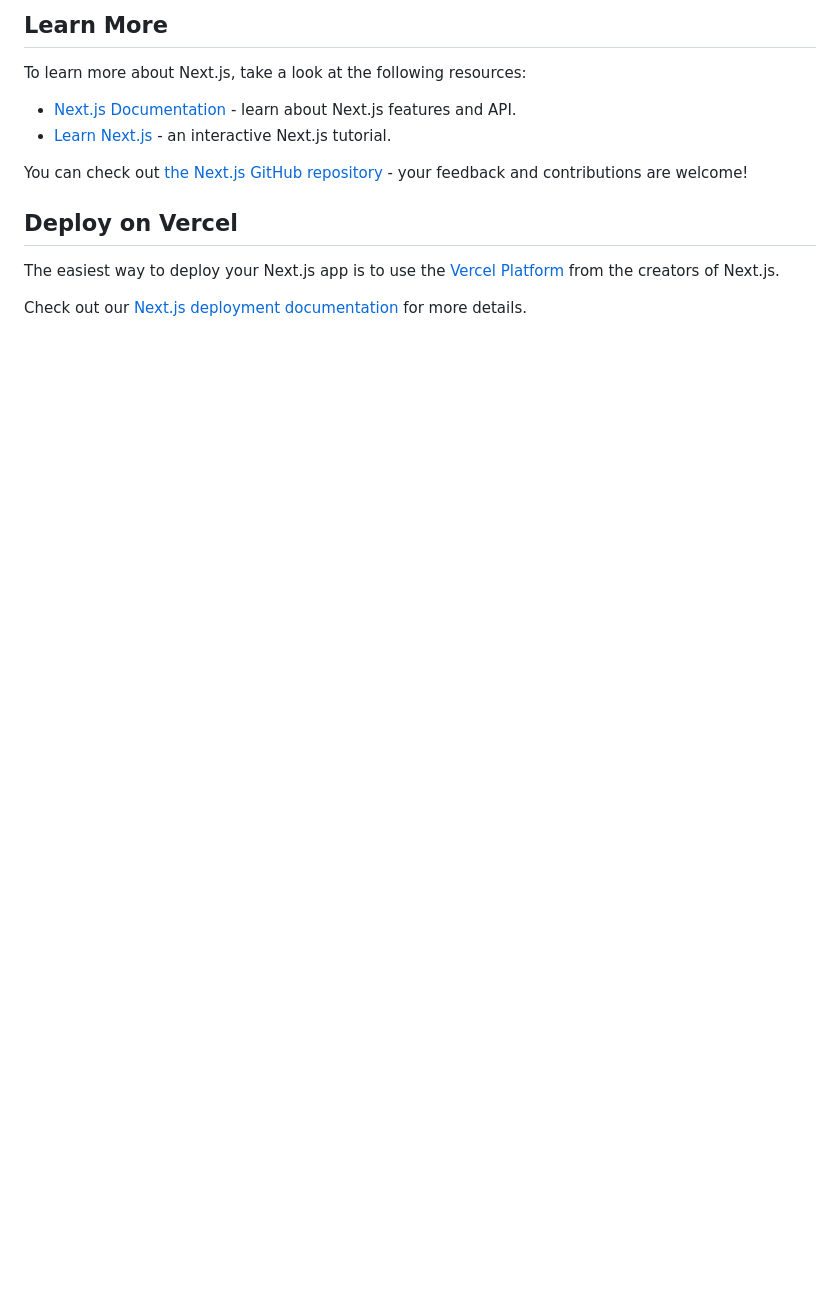
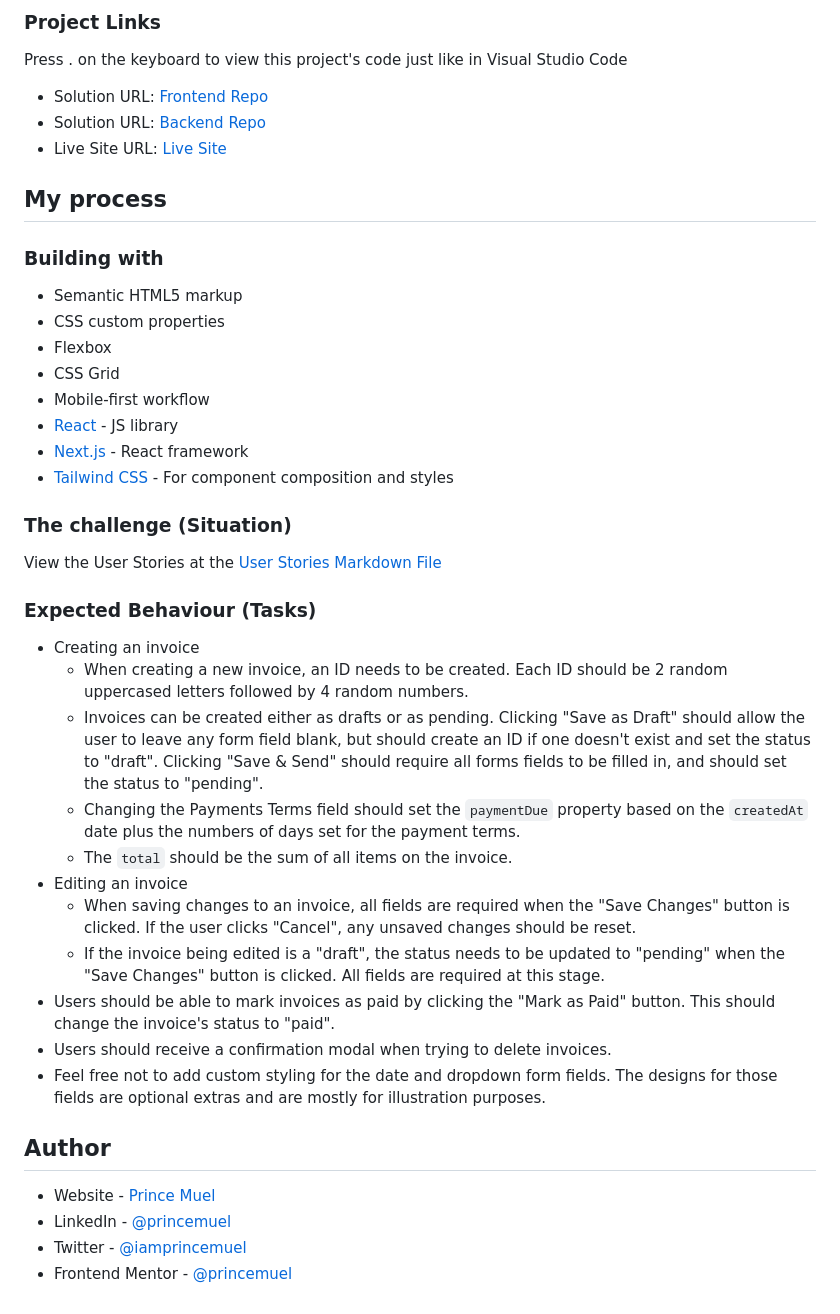
Before and after one commit to princemuel/invoicemanager, a Markdown page: README.md, the part around the change printed below. Rendered like a GitHub page; blank space fills up the shorter version.

```diff
--- a/README.md
+++ b/README.md
@@ -20,15 +25,46 @@ The `pages/api` directory is mapped to `/api/*`. Files in this directory are tre
 
-## Learn More
+### Project Links
 
-To learn more about Next.js, take a look at the following resources:
+Press . on the keyboard to view this project's code just like in Visual Studio Code
 
-- [Next.js Documentation](https://nextjs.org/docs) - learn about Next.js features and API.
-- [Learn Next.js](https://nextjs.org/learn) - an interactive Next.js tutorial.
+- Solution URL: [Frontend Repo](https://github.com/princemuel/invoice-web-app)
+- Solution URL: [Backend Repo](https://your-solution-url.com)
+- Live Site URL: [Live Site](https://invoicer.vercel.app)
 
-You can check out [the Next.js GitHub repository](https://github.com/vercel/next.js/) - your feedback and contributions are welcome!
+## My process
 
-## Deploy on Vercel
+### Building with
 
-The easiest way to deploy your Next.js app is to use the [Vercel Platform](https://vercel.com/new?utm_medium=default-template&filter=next.js&utm_source=create-next-app&utm_campaign=create-next-app-readme) from the creators of Next.js.
+- Semantic HTML5 markup
+- CSS custom properties
+- Flexbox
+- CSS Grid
+- Mobile-first workflow
+- [React](https://reactjs.org/) - JS library
+- [Next.js](https://nextjs.org/) - React framework
+- [Tailwind CSS](https://tailwindcss.com/docs) - For component composition and styles
 
-Check out our [Next.js deployment documentation](https://nextjs.org/docs/deployment) for more details.
+### The challenge (Situation)
+
+View the User Stories at the [User Stories Markdown File](./stories.md)
+
+### Expected Behaviour (Tasks)
+
+- Creating an invoice
+  - When creating a new invoice, an ID needs to be created. Each ID should be 2 random uppercased letters followed by 4 random numbers.
+  - Invoices can be created either as drafts or as pending. Clicking "Save as Draft" should allow the user to leave any form field blank, but should create an ID if one doesn't exist and set the status to "draft". Clicking "Save & Send" should require all forms fields to be filled in, and should set the status to "pending".
+  - Changing the Payments Terms field should set the `paymentDue` property based on the `createdAt` date plus the numbers of days set for the payment terms.
+  - The `total` should be the sum of all items on the invoice.
+- Editing an invoice
+  - When saving changes to an invoice, all fields are required when the "Save Changes" button is clicked. If the user clicks "Cancel", any unsaved changes should be reset.
+  - If the invoice being edited is a "draft", the status needs to be updated to "pending" when the "Save Changes" button is clicked. All fields are required at this stage.
+- Users should be able to mark invoices as paid by clicking the "Mark as Paid" button. This should change the invoice's status to "paid".
+- Users should receive a confirmation modal when trying to delete invoices.
+- Feel free not to add custom styling for the date and dropdown form fields. The designs for those fields are optional extras and are mostly for illustration purposes.
+
+## Author
+
+- Website - [Prince Muel](https://princemuel.vercel.app/)
+- LinkedIn - [@princemuel](https://linkedin.com/in/princemuel/)
+- Twitter - [@iamprincemuel](https://twitter.com/iamprincemuel)
+- Frontend Mentor - [@princemuel](https://www.frontendmentor.io/profile/princemuel)
```
Also changed, not shown: other parts of README.md (+17 -12 lines), stories.md (added, +14 -0 lines), preview.jpg (added), 3 other files.
